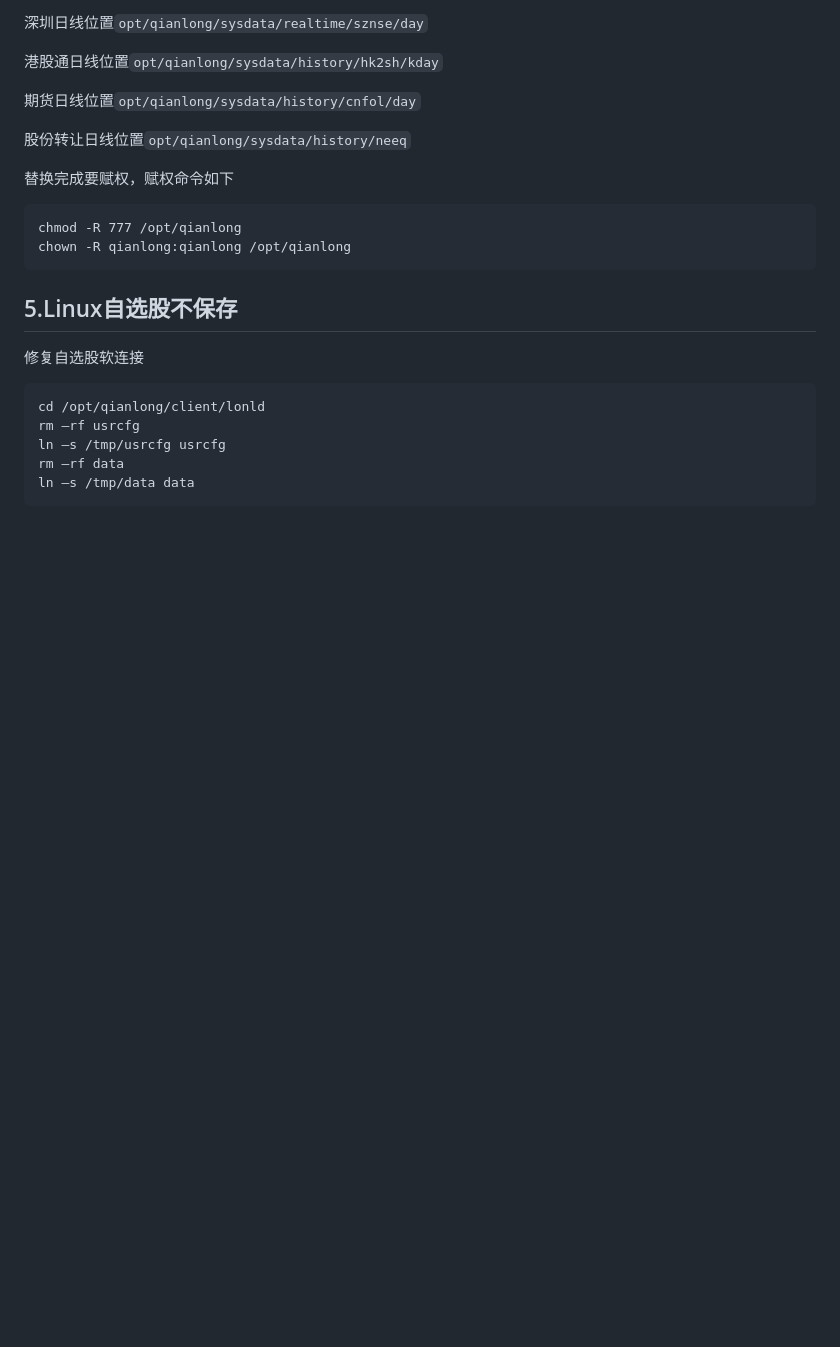
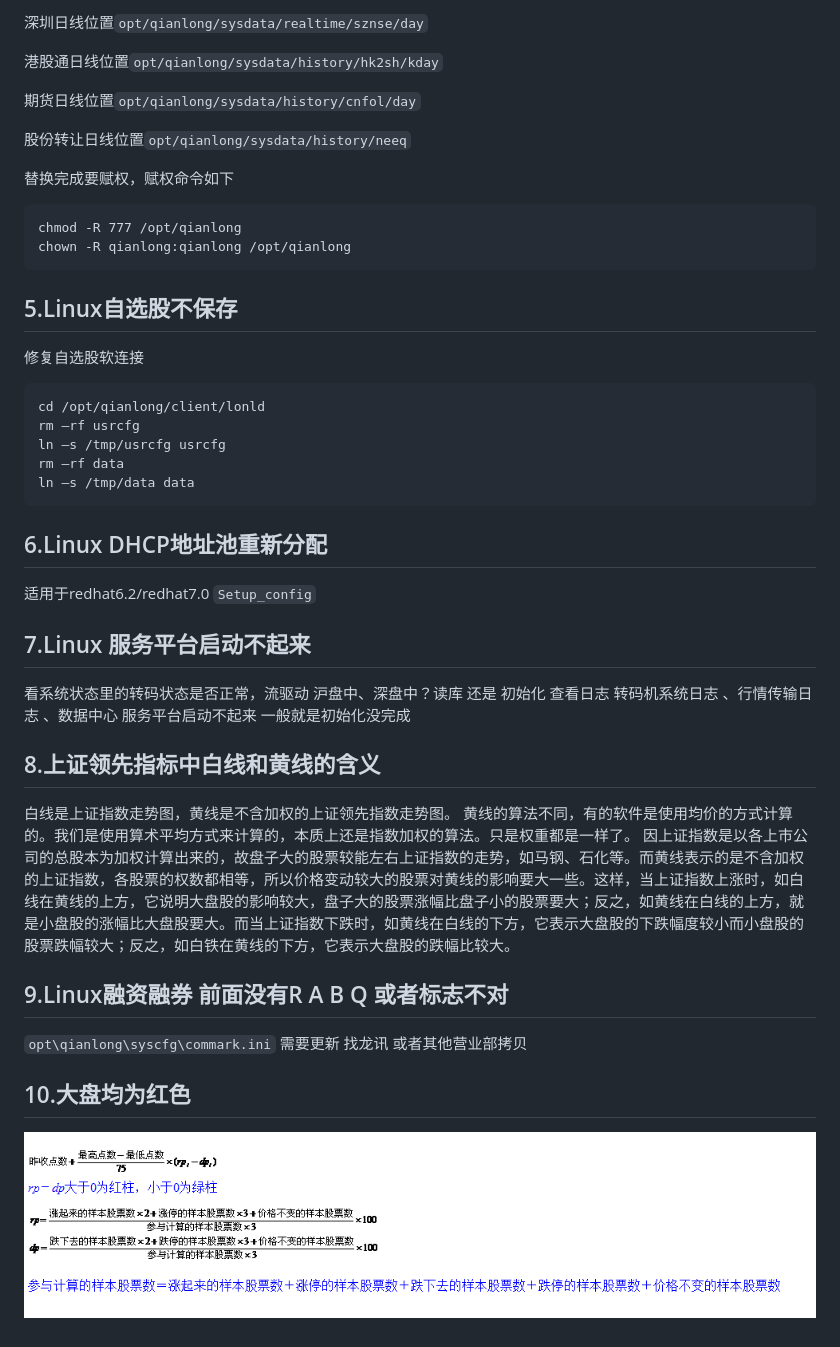
Before and after one commit to ziyouwa/QianLong-FAQ, a Markdown page: linuxfaq.md, the part around the change. GitHub-like rendering; pictures changed too: image/dph.png (added); blank space fills up the shorter version.

````diff
--- a/linuxfaq.md
+++ b/linuxfaq.md
@@ -52,3 +52,18 @@ ln –s /tmp/usrcfg usrcfg
 rm –rf data
 ln –s /tmp/data data
 ```
+## 6.Linux DHCP地址池重新分配
+适用于redhat6.2/redhat7.0
+```Setup_config```
+
+## 7.Linux 服务平台启动不起来
+看系统状态里的转码状态是否正常，流驱动 沪盘中、深盘中？读库 还是 初始化 查看日志 转码机系统日志 、行情传输日志 、数据中心  服务平台启动不起来 一般就是初始化没完成
+
+## 8.上证领先指标中白线和黄线的含义
+白线是上证指数走势图，黄线是不含加权的上证领先指数走势图。 黄线的算法不同，有的软件是使用均价的方式计算的。我们是使用算术平均方式来计算的，本质上还是指数加权的算法。只是权重都是一样了。 因上证指数是以各上市公司的总股本为加权计算出来的，故盘子大的股票较能左右上证指数的走势，如马钢、石化等。而黄线表示的是不含加权的上证指数，各股票的权数都相等，所以价格变动较大的股票对黄线的影响要大一些。这样，当上证指数上涨时，如白线在黄线的上方，它说明大盘股的影响较大，盘子大的股票涨幅比盘子小的股票要大；反之，如黄线在白线的上方，就是小盘股的涨幅比大盘股要大。而当上证指数下跌时，如黄线在白线的下方，它表示大盘股的下跌幅度较小而小盘股的股票跌幅较大；反之，如白铁在黄线的下方，它表示大盘股的跌幅比较大。
+
+## 9.Linux融资融券 前面没有R A B Q 或者标志不对
+```opt\qianlong\syscfg\commark.ini``` 需要更新 找龙讯 或者其他营业部拷贝
+
+## 10.大盘均为红色
+![](image/dph.png)
````
